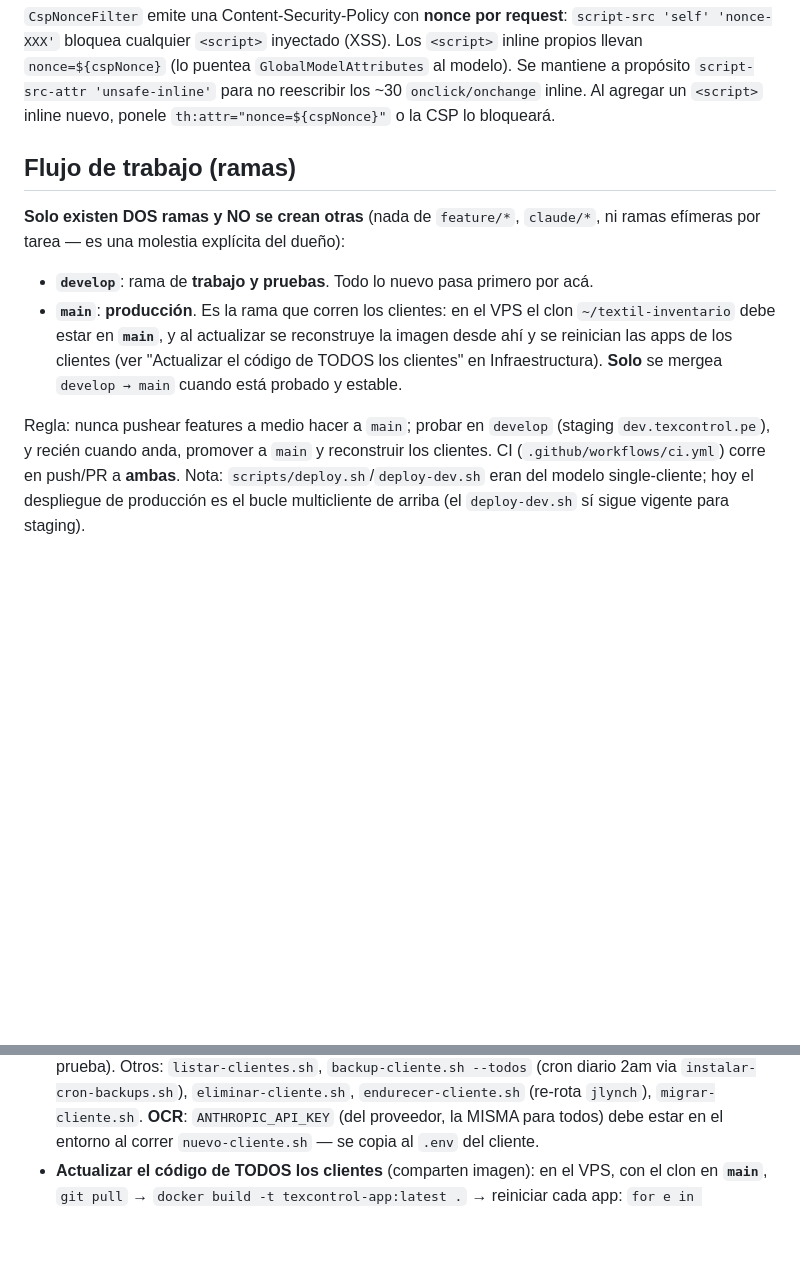
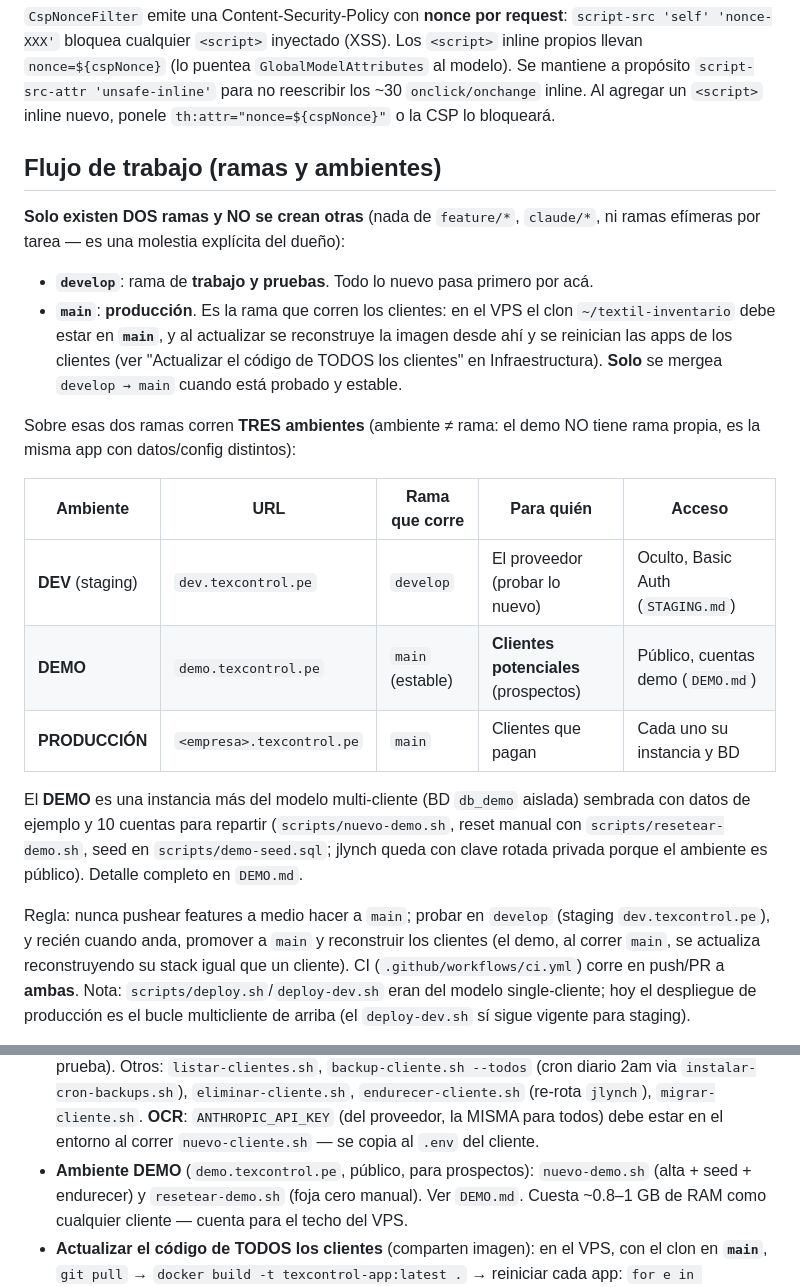
Before and after one commit to Jlynch23/textil-inventario, a Markdown page: CLAUDE.md, 2 parts joined by grey strips. Drawn GitHub-style; blank space fills up the shorter version.

Commit message:
CLAUDE.md: documentar los 3 ambientes sobre las 2 ramas (DEV/DEMO/PROD)
La regla de ramas no cambia (solo develop y main). Se aclara que ambiente
no es lo mismo que rama: DEV (dev.texcontrol.pe, corre develop, oculto),
DEMO (demo.texcontrol.pe, corre main, publico para prospectos, DEMO.md) y
PRODUCCION (<empresa>.texcontrol.pe, corre main). Se suman los scripts del
demo a la seccion de Infraestructura.

Co-Authored-By: Claude Opus 4.8 <noreply@anthropic.com>
Claude-Session: https://claude.ai/code/session_01KygiwL85VDVGYrUoygePqt

```diff
--- a/CLAUDE.md
+++ b/CLAUDE.md
@@ -159,7 +159,7 @@ CI (`.github/workflows/ci.yml`), en cada push/PR a `develop` y `main`, corre **d
 `script-src-attr 'unsafe-inline'` para no reescribir los ~30 `onclick/onchange` inline. Al agregar
 un `<script>` inline nuevo, ponele `th:attr="nonce=${cspNonce}"` o la CSP lo bloqueará.
 
-## Flujo de trabajo (ramas)
+## Flujo de trabajo (ramas y ambientes)
 
 **Solo existen DOS ramas y NO se crean otras** (nada de `feature/*`, `claude/*`, ni ramas efímeras
 por tarea — es una molestia explícita del dueño):
@@ -169,8 +169,23 @@ por tarea — es una molestia explícita del dueño):
   se reinician las apps de los clientes (ver "Actualizar el código de TODOS los clientes" en
   Infraestructura). **Solo** se mergea `develop → main` cuando está probado y estable.
 
+Sobre esas dos ramas corren **TRES ambientes** (ambiente ≠ rama: el demo NO tiene rama propia,
+es la misma app con datos/config distintos):
+
+| Ambiente | URL | Rama que corre | Para quién | Acceso |
+|---|---|---|---|---|
+| **DEV** (staging) | `dev.texcontrol.pe` | `develop` | El proveedor (probar lo nuevo) | Oculto, Basic Auth (`STAGING.md`) |
+| **DEMO** | `demo.texcontrol.pe` | `main` (estable) | **Clientes potenciales** (prospectos) | Público, cuentas demo (`DEMO.md`) |
+| **PRODUCCIÓN** | `<empresa>.texcontrol.pe` | `main` | Clientes que pagan | Cada uno su instancia y BD |
+
+El **DEMO** es una instancia más del modelo multi-cliente (BD `db_demo` aislada) sembrada con
+datos de ejemplo y 10 cuentas para repartir (`scripts/nuevo-demo.sh`, reset manual con
+`scripts/resetear-demo.sh`, seed en `scripts/demo-seed.sql`; jlynch queda con clave rotada
+privada porque el ambiente es público). Detalle completo en `DEMO.md`.
+
 Regla: nunca pushear features a medio hacer a `main`; probar en `develop` (staging `dev.texcontrol.pe`),
-y recién cuando anda, promover a `main` y reconstruir los clientes. CI (`.github/workflows/ci.yml`) corre
+y recién cuando anda, promover a `main` y reconstruir los clientes (el demo, al correr `main`, se
+actualiza reconstruyendo su stack igual que un cliente). CI (`.github/workflows/ci.yml`) corre
 en push/PR a **ambas**. Nota: `scripts/deploy.sh`/`deploy-dev.sh` eran del modelo single-cliente; hoy el
 despliegue de producción es el bucle multicliente de arriba (el `deploy-dev.sh` sí sigue vigente para staging).
 
@@ -228,6 +243,9 @@ despliegue de producción es el bucle multicliente de arriba (el `deploy-dev.sh`
   `eliminar-cliente.sh`, `endurecer-cliente.sh` (re-rota `jlynch`), `migrar-cliente.sh`.
   **OCR**: `ANTHROPIC_API_KEY` (del proveedor, la MISMA para todos) debe estar en el
   entorno al correr `nuevo-cliente.sh` — se copia al `.env` del cliente.
+- **Ambiente DEMO** (`demo.texcontrol.pe`, público, para prospectos): `nuevo-demo.sh`
+  (alta + seed + endurecer) y `resetear-demo.sh` (foja cero manual). Ver `DEMO.md`.
+  Cuesta ~0.8–1 GB de RAM como cualquier cliente — cuenta para el techo del VPS.
 - **Actualizar el código de TODOS los clientes** (comparten imagen): en el VPS, con
   el clon en **`main`**, `git pull` → `docker build -t texcontrol-app:latest .` →
   reiniciar cada app: `for e in clientes/*/.env; do s=$(basename $(dirname $e)); \
```
